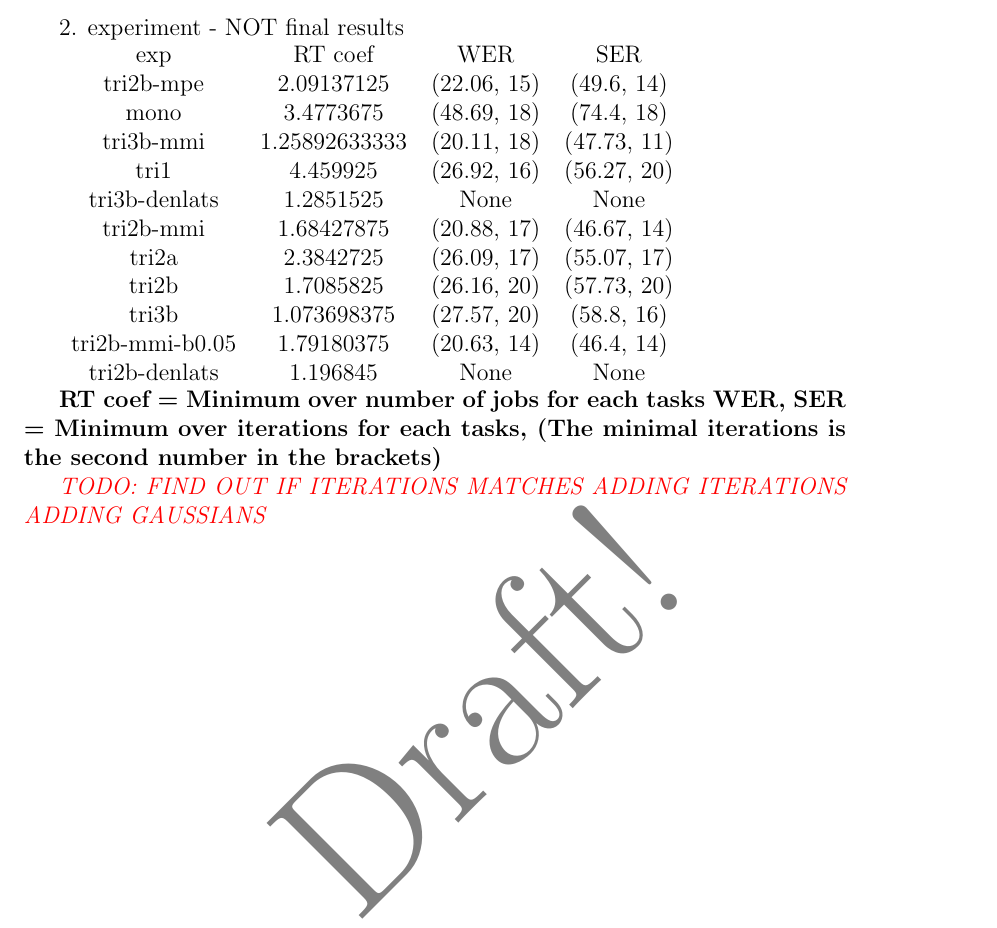
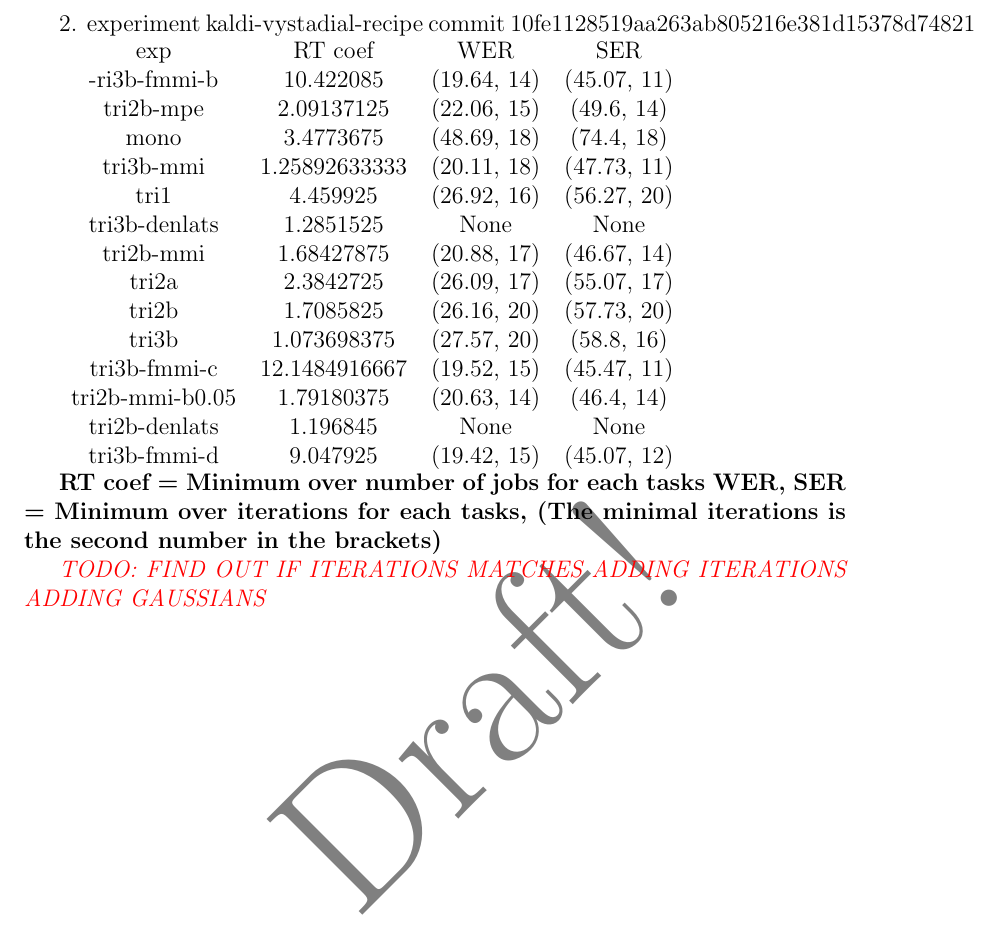
Before and after one commit to oplatek/kaldi-thesis, a LaTeX thesis (thesis-text/main.tex, which reads thesis-text/intro.tex): part of page 8 of 8, cut at the place of the change. Compiled offline with pdfLaTeX.

Commit message:
filled FINAL results from the 2 experiment

```diff
--- a/thesis-text/intro.tex
+++ b/thesis-text/intro.tex
@@ -30,10 +30,11 @@ tri3b-fmmi-d    & 6.60894458333  & (22.51, 18) & (49.6, 15)
 \end{tabular}
 
 
-2. experiment - NOT final results
+2. experiment kaldi-vystadial-recipe commit 10fe1128519aa263ab805216e381d15378d74821
 
 \begin{tabular}{cccc}
 exp             & RT coef       & WER         & SER        \\
+-ri3b-fmmi-b    & 10.422085     & (19.64, 14) & (45.07, 11)\\
 tri2b-mpe       & 2.09137125    & (22.06, 15) & (49.6, 14) \\
 mono            & 3.4773675     & (48.69, 18) & (74.4, 18) \\
 tri3b-mmi       & 1.25892633333 & (20.11, 18) & (47.73, 11)\\
@@ -43,9 +44,12 @@ tri2b-mmi       & 1.68427875    & (20.88, 17) & (46.67, 14)\\
 tri2a           & 2.3842725     & (26.09, 17) & (55.07, 17)\\
 tri2b           & 1.7085825     & (26.16, 20) & (57.73, 20)\\
 tri3b           & 1.073698375   & (27.57, 20) & (58.8, 16) \\
+tri3b-fmmi-c    & 12.1484916667 & (19.52, 15) & (45.47, 11)\\
 tri2b-mmi-b0.05 & 1.79180375    & (20.63, 14) & (46.4, 14) \\
-tri2b-denlats   & 1.196845      & None        & None
+tri2b-denlats   & 1.196845      & None        & None       \\
+tri3b-fmmi-d    & 9.047925      & (19.42, 15) & (45.07, 12)
 \end{tabular}
+
 
 {\bf RT coef = Minimum over number of jobs for each tasks
 WER, SER = Minimum over iterations for each tasks,
```
